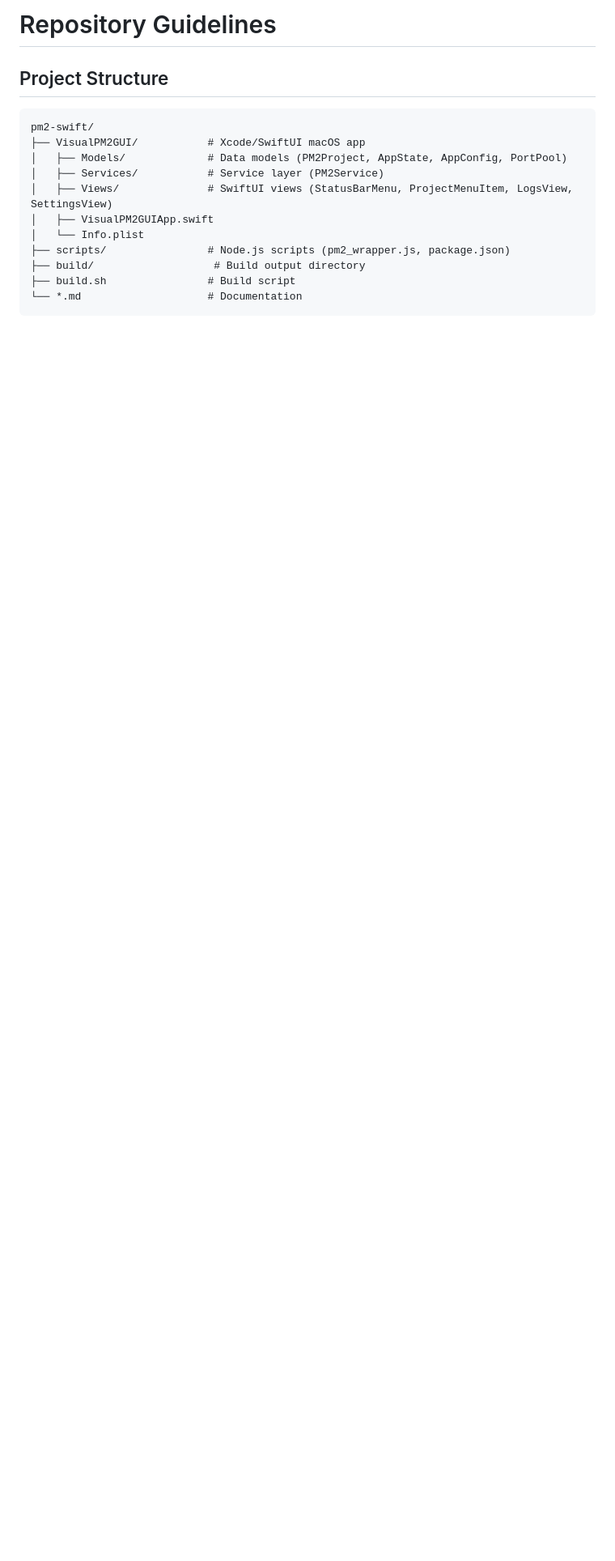
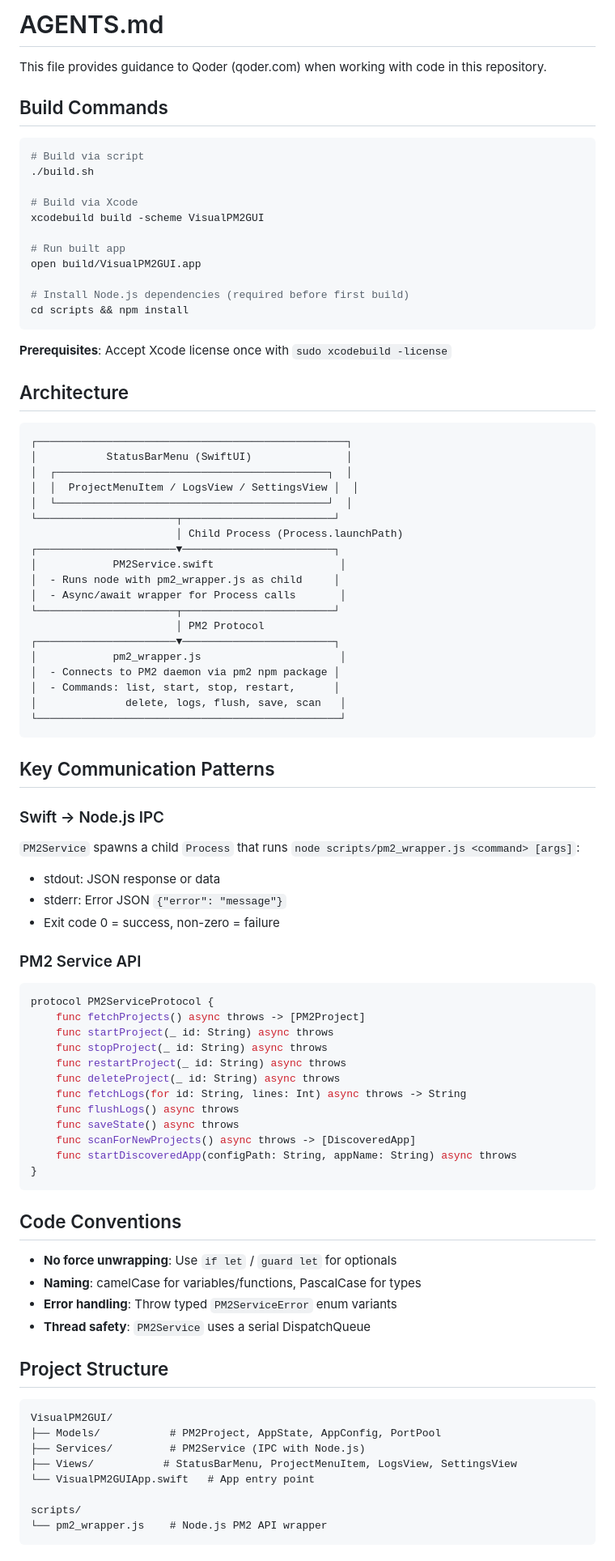
Before and after one commit to ttmouse/pm2-swift, a Markdown page: AGENTS.md, the part around one of its changes. Shown at 81% size. Drawn GitHub-style; blank space fills up the shorter version.

````diff
--- a/AGENTS.md
+++ b/AGENTS.md
@@ -1,18 +1,93 @@
-# Repository Guidelines
+# AGENTS.md
+
+This file provides guidance to Qoder (qoder.com) when working with code in this repository.
+
+## Build Commands
+
+```bash
+# Build via script
+./build.sh
+
+# Build via Xcode
+xcodebuild build -scheme VisualPM2GUI
+
+# Run built app
+open build/VisualPM2GUI.app
+
+# Install Node.js dependencies (required before first build)
+cd scripts && npm install
+```
+
+**Prerequisites**: Accept Xcode license once with `sudo xcodebuild -license`
+
+## Architecture
+
+```
+┌─────────────────────────────────────────────────┐
+│           StatusBarMenu (SwiftUI)               │
+│  ┌───────────────────────────────────────────┐  │
+│  │  ProjectMenuItem / LogsView / SettingsView │  │
+│  └───────────────────────────────────────────┘  │
+└──────────────────────┬────────────────────────┘
+                       │ Child Process (Process.launchPath)
+┌──────────────────────▼────────────────────────┐
+│            PM2Service.swift                    │
+│  - Runs node with pm2_wrapper.js as child     │
+│  - Async/await wrapper for Process calls       │
+└──────────────────────┬────────────────────────┘
+                       │ PM2 Protocol
+┌──────────────────────▼────────────────────────┐
+│            pm2_wrapper.js                      │
+│  - Connects to PM2 daemon via pm2 npm package │
+│  - Commands: list, start, stop, restart,      │
+│              delete, logs, flush, save, scan   │
+└────────────────────────────────────────────────┘
+```
+
+## Key Communication Patterns
+
+### Swift → Node.js IPC
+
+`PM2Service` spawns a child `Process` that runs `node scripts/pm2_wrapper.js <command> [args]`:
+
+- stdout: JSON response or data
+- stderr: Error JSON `{"error": "message"}`
+- Exit code 0 = success, non-zero = failure
+
+### PM2 Service API
+
+```swift
+protocol PM2ServiceProtocol {
+    func fetchProjects() async throws -> [PM2Project]
+    func startProject(_ id: String) async throws
+    func stopProject(_ id: String) async throws
+    func restartProject(_ id: String) async throws
+    func deleteProject(_ id: String) async throws
+    func fetchLogs(for id: String, lines: Int) async throws -> String
+    func flushLogs() async throws
+    func saveState() async throws
+    func scanForNewProjects() async throws -> [DiscoveredApp]
+    func startDiscoveredApp(configPath: String, appName: String) async throws
+}
+```
+
+## Code Conventions
+
+- **No force unwrapping**: Use `if let` / `guard let` for optionals
+- **Naming**: camelCase for variables/functions, PascalCase for types
+- **Error handling**: Throw typed `PM2ServiceError` enum variants
+- **Thread safety**: `PM2Service` uses a serial DispatchQueue
 
 ## Project Structure
 
 ```
-pm2-swift/
-├── VisualPM2GUI/           # Xcode/SwiftUI macOS app
-│   ├── Models/             # Data models (PM2Project, AppState, AppConfig, PortPool)
-│   ├── Services/           # Service layer (PM2Service)
-│   ├── Views/              # SwiftUI views (StatusBarMenu, ProjectMenuItem, LogsView, SettingsView)
-│   ├── VisualPM2GUIApp.swift
-│   └── Info.plist
-├── scripts/                # Node.js scripts (pm2_wrapper.js, package.json)
-├── build/                   # Build output directory
-├── build.sh                # Build script
-└── *.md                    # Documentation
+VisualPM2GUI/
+├── Models/           # PM2Project, AppState, AppConfig, PortPool
+├── Services/         # PM2Service (IPC with Node.js)
+├── Views/           # StatusBarMenu, ProjectMenuItem, LogsView, SettingsView
+└── VisualPM2GUIApp.swift   # App entry point
+
+scripts/
+└── pm2_wrapper.js    # Node.js PM2 API wrapper
 ```
 
````
Also changed, not shown: other parts of AGENTS.md (+6 -69 lines).
